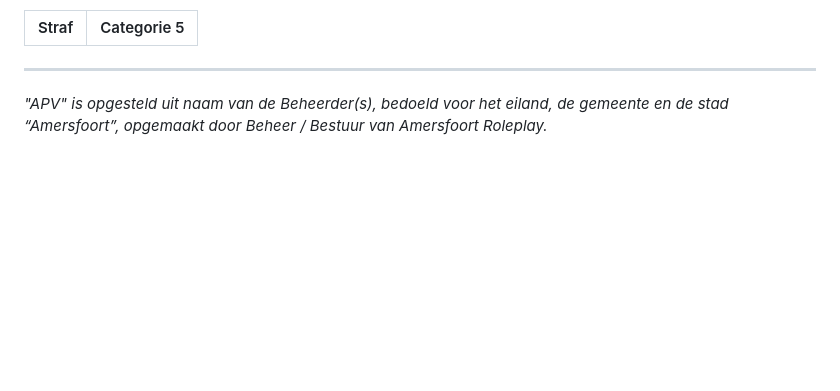
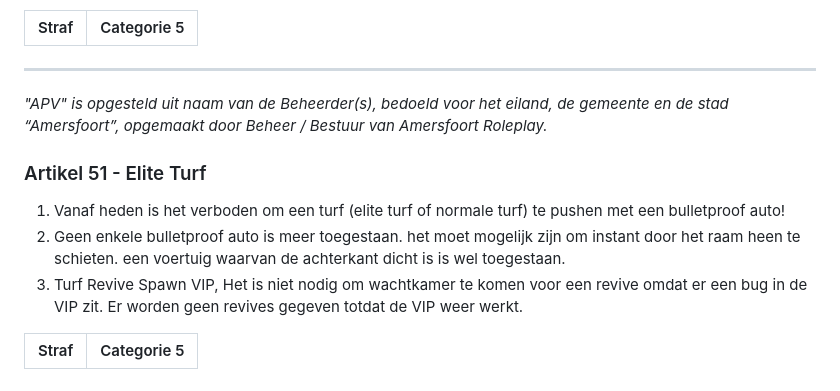
Before and after one commit to robinbosman10-glitch/AFR-REGELS, a Markdown page: content/apv.md, the part around the change. Rendered like a GitHub page; blank space fills up the shorter version.

```diff
--- a/content/apv.md
+++ b/content/apv.md
@@ -591,3 +591,13 @@ Als je refund hier niet aan voldoet, staat een stafflid in zijn/haar recht om je
 
 ---------------------
 *"APV" is opgesteld uit naam van de Beheerder(s), bedoeld voor het eiland, de gemeente en de stad “Amersfoort”, opgemaakt door Beheer / Bestuur van Amersfoort Roleplay.*
+
+### Artikel 51 - Elite Turf
+
+1. Vanaf heden is het verboden om een turf (elite turf of normale turf) te pushen met een bulletproof auto!
+2. Geen enkele bulletproof auto is meer toegestaan. het moet mogelijk zijn om instant door het raam heen te schieten. een voertuig waarvan de achterkant dicht is is wel toegestaan.
+3. Turf Revive Spawn VIP, Het is niet nodig om wachtkamer te komen voor een revive omdat er een bug in de VIP zit.
+Er worden geen revives gegeven totdat de VIP weer werkt.
+
+| Straf | Categorie 5 |
+|---|---|
```
